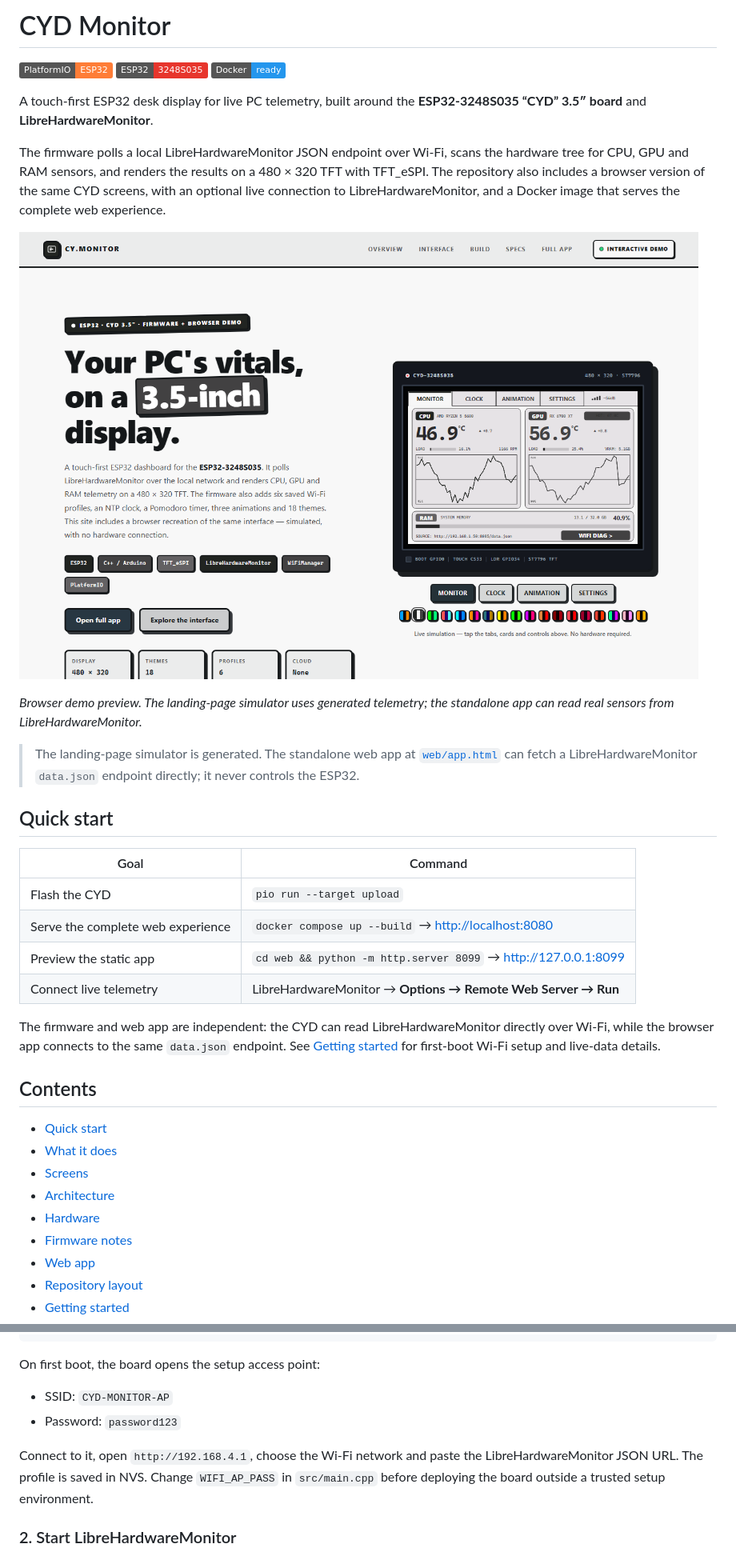
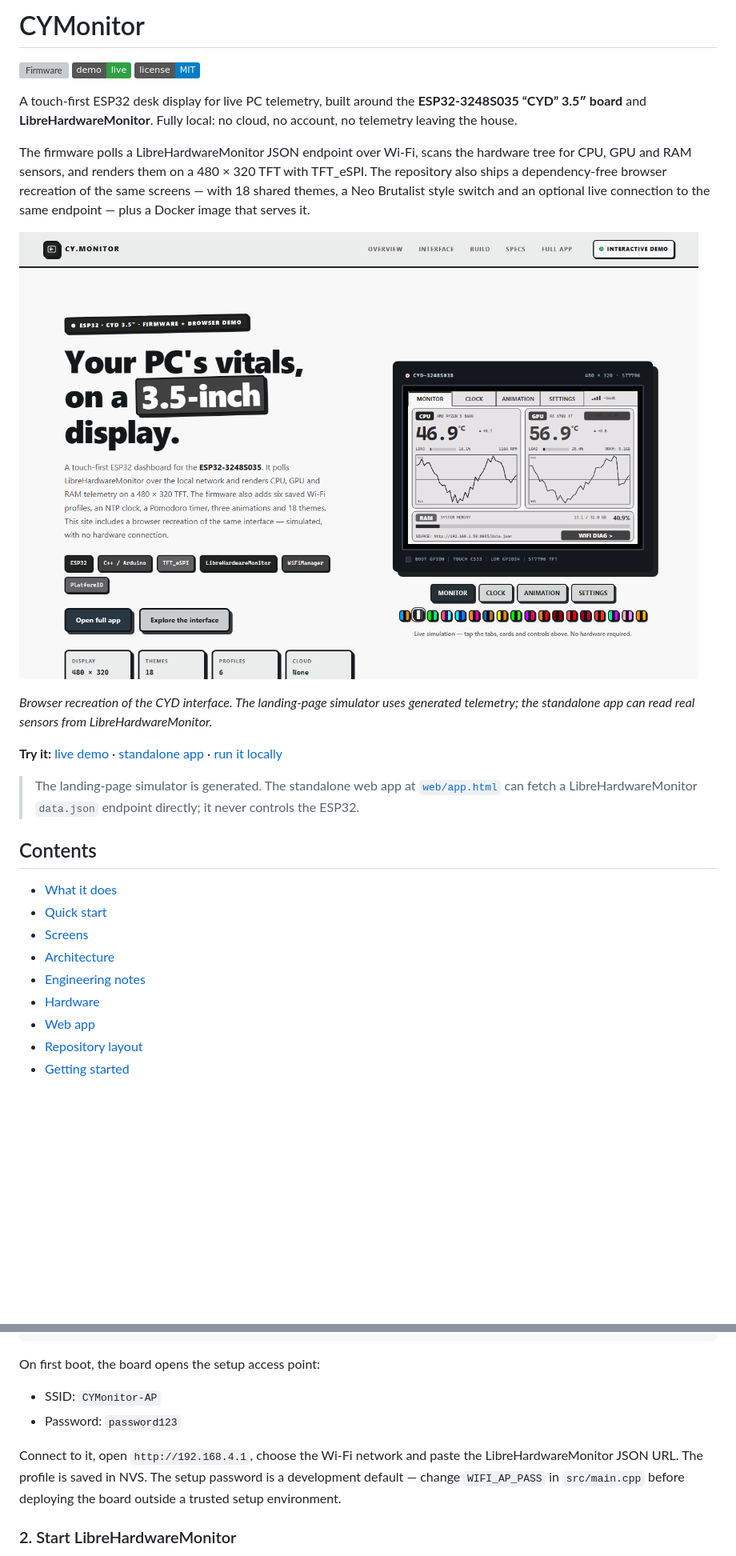
Before and after one commit to fidopecado/CYMonitor, a Markdown page: README.md, 2 parts joined by grey strips. Shown at 80% size. GitHub-like rendering; badges without logos; blank space fills up the shorter version; grey boxes are pictures that could not be loaded.

```diff
--- a/README.md
+++ b/README.md
@@ -1,10 +1,10 @@
-# CYD Monitor
+# CYMonitor
 
-[![PlatformIO](https://img.shields.io/badge/PlatformIO-ESP32-orange?logo=platformio&logoColor=white)](https://platformio.org/)
-[![ESP32](https://img.shields.io/badge/ESP32-3248S035-E7352C?logo=espressif&logoColor=white)](https://www.espressif.com/)
-[![Docker](https://img.shields.io/badge/Docker-ready-2496ED?logo=docker&logoColor=white)](Dockerfile)
+[![Firmware](https://github.com/fidopecado/CYMonitor/actions/workflows/firmware.yml/badge.svg)](https://github.com/fidopecado/CYMonitor/actions/workflows/firmware.yml)
+[![Web demo](https://img.shields.io/badge/demo-live-2ea043)](https://fidopecado.github.io/CYMonitor/)
+[![License: MIT](https://img.shields.io/badge/license-MIT-blue)](LICENSE)
 
-A touch-first ESP32 desk display for live PC telemetry, built around the **ESP32-3248S035 “CYD” 3.5″ board** and **LibreHardwareMonitor**.
+A touch-first ESP32 desk display for live PC telemetry, built around the **ESP32-3248S035 “CYD” 3.5″ board** and **LibreHardwareMonitor**. Fully local: no cloud, no account, no telemetry leaving the house.
 
-The firmware polls a local LibreHardwareMonitor JSON endpoint over Wi-Fi, scans the hardware tree for CPU, GPU and RAM sensors, and renders the results on a 480 × 320 TFT with TFT_eSPI. The repository also includes a browser version of the same CYD screens, with an optional live connection to LibreHardwareMonitor, and a Docker image that serves the complete web experience.
+The firmware polls a LibreHardwareMonitor JSON endpoint over Wi-Fi, scans the hardware tree for CPU, GPU and RAM sensors, and renders them on a 480 × 320 TFT with TFT_eSPI. The repository also ships a dependency-free browser recreation of the same screens — with 18 shared themes, a Neo Brutalist style switch and an optional live connection to the same endpoint — plus a Docker image that serves it.
 
@@ -12,27 +12,18 @@ The firmware polls a local LibreHardwareMonitor JSON endpoint over Wi-Fi, scans
 
-*Browser demo preview. The landing-page simulator uses generated telemetry; the standalone app can read real sensors from LibreHardwareMonitor.*
+*Browser recreation of the CYD interface. The landing-page simulator uses generated telemetry; the standalone app can read real sensors from LibreHardwareMonitor.*
+
+**Try it:** [live demo](https://fidopecado.github.io/CYMonitor/) · [standalone app](https://fidopecado.github.io/CYMonitor/app.html) · [run it locally](#quick-start)
 
 > The landing-page simulator is generated. The standalone web app at [`web/app.html`](web/app.html) can fetch a LibreHardwareMonitor `data.json` endpoint directly; it never controls the ESP32.
 
-## Quick start
-
-| Goal | Command |
-| --- | --- |
-| Flash the CYD | `pio run --target upload` |
-| Serve the complete web experience | `docker compose up --build` → <http://localhost:8080> |
-| Preview the static app | `cd web && python -m http.server 8099` → <http://127.0.0.1:8099> |
-| Connect live telemetry | LibreHardwareMonitor → **Options → Remote Web Server → Run** |
-
-The firmware and web app are independent: the CYD can read LibreHardwareMonitor directly over Wi-Fi, while the browser app connects to the same `data.json` endpoint. See [Getting started](#getting-started) for first-boot Wi-Fi setup and live-data details.
-
 ## Contents
 
+- [What it does](#what-it-does)
 - [Quick start](#quick-start)
-- [What it does](#what-it-does)
 - [Screens](#screens)
 - [Architecture](#architecture)
+- [Engineering notes](#engineering-notes)
 - [Hardware](#hardware)
-- [Firmware notes](#firmware-notes)
 - [Web app](#web-app)
 - [Repository layout](#repository-layout)
 - [Getting started](#getting-started)
@@ -191,10 +216,10 @@ pio device monitor -b 115200
 
 On first boot, the board opens the setup access point:
 
-- SSID: `CYD-MONITOR-AP`
+- SSID: `CYMonitor-AP`
 - Password: `password123`
 
-Connect to it, open `http://192.168.4.1`, choose the Wi-Fi network and paste the LibreHardwareMonitor JSON URL. The profile is saved in NVS. Change `WIFI_AP_PASS` in `src/main.cpp` before deploying the board outside a trusted setup environment.
+Connect to it, open `http://192.168.4.1`, choose the Wi-Fi network and paste the LibreHardwareMonitor JSON URL. The profile is saved in NVS. The setup password is a development default — change `WIFI_AP_PASS` in `src/main.cpp` before deploying the board outside a trusted setup environment.
 
 ### 2. Start LibreHardwareMonitor
 
```
Also changed, not shown: other parts of README.md (+73 -21 lines).
